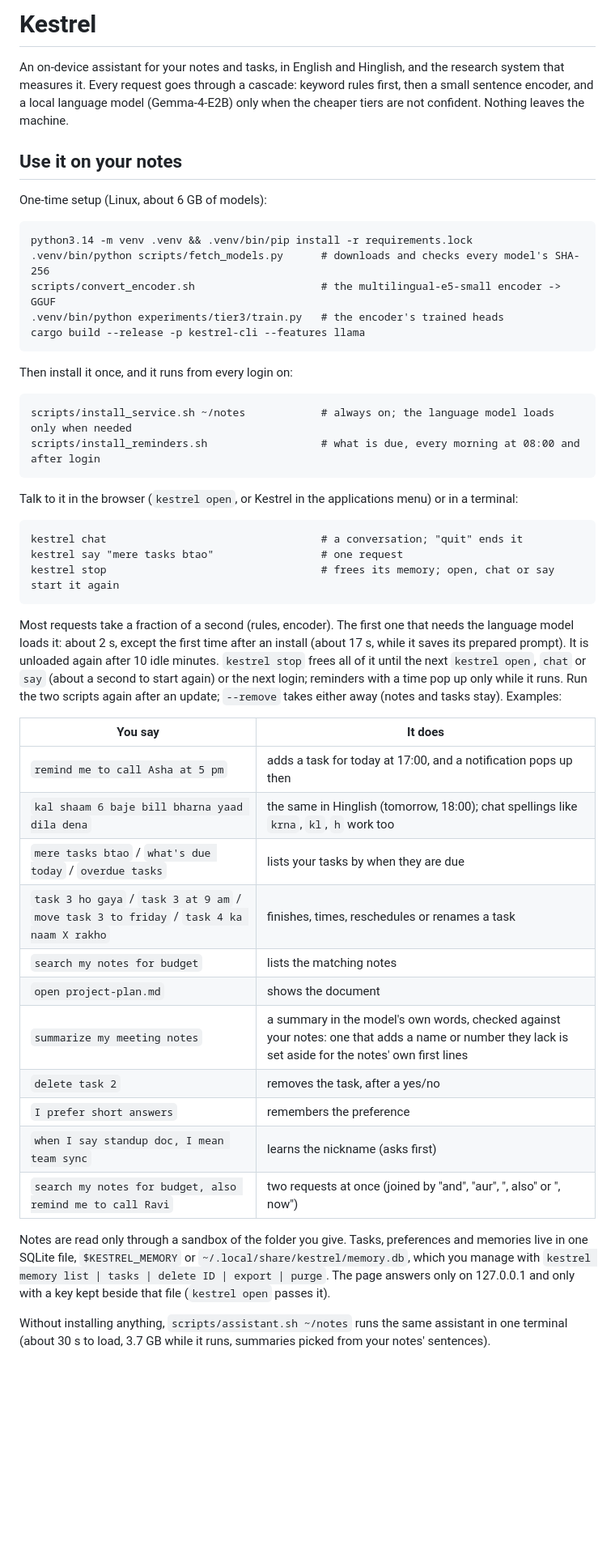
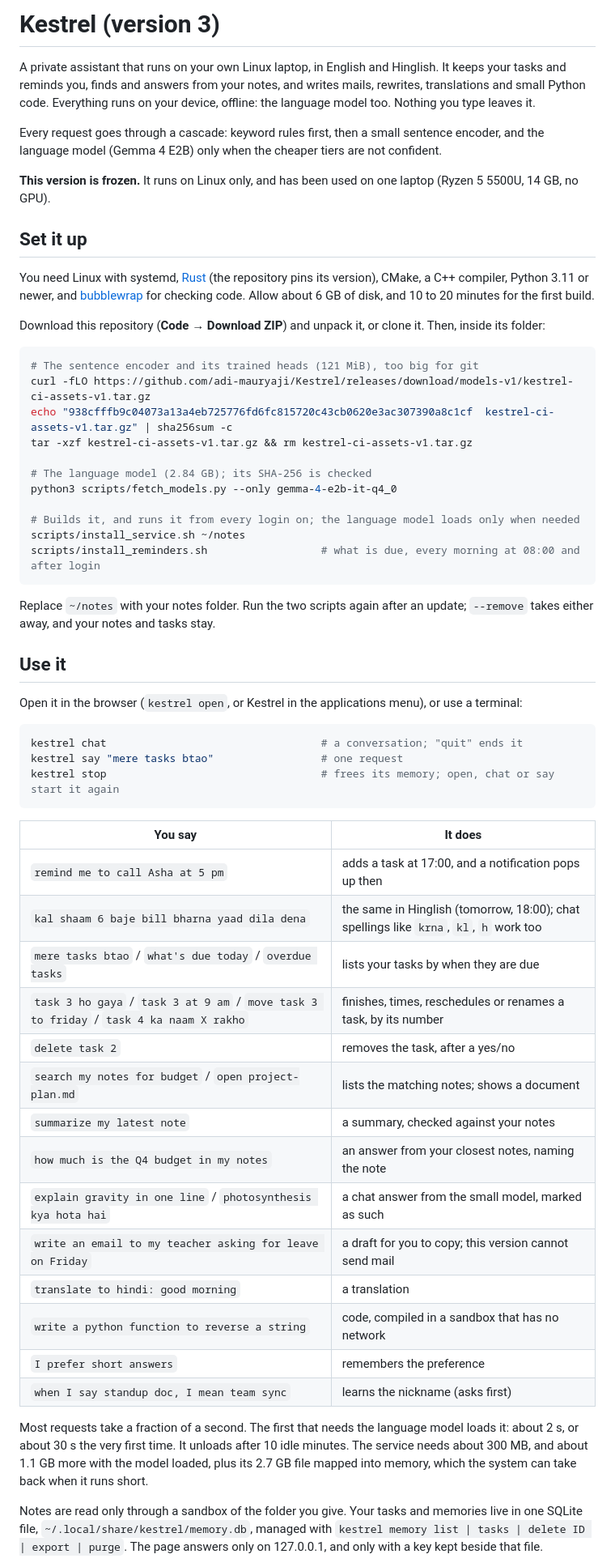
Before and after one commit to adi-mauryaji/Kestrel, a Markdown page: README.md, the part around one of its changes. Shown at 81% size. GitHub-like rendering; blank space fills up the shorter version.

Commit message:
docs(v3): the README says what version 3 is and how to run it from a ZIP
feat/v3 is about to be what people download, and its README still described v2:
"anything else gets I can't do that", no chat or mail, a setup that fetched
every research model and needed a torch environment it did not mention. Tried
from GitHub's real ZIP with this commit's code: the encoder and heads from the
models-v1 release, Gemma alone, tasks, notes, chat, translation and code all
answer. The limits are the acceptance run's and that run's. No code changes.

Co-Authored-By: Claude Opus 5.5 <noreply@anthropic.com>

````diff
--- a/README.md
+++ b/README.md
@@ -1,63 +1,71 @@
-# Kestrel
+# Kestrel (version 3)
 
-An on-device assistant for your notes and tasks, in English and Hinglish, and the research system that
-measures it. Every request goes through a cascade: keyword rules first, then a small sentence encoder, and
-a local language model (Gemma-4-E2B) only when the cheaper tiers are not confident. Nothing leaves the
-machine.
+A private assistant that runs on your own Linux laptop, in English and Hinglish. It keeps your tasks and reminds you,
+finds and answers from your notes, and writes mails, rewrites, translations and small Python code. Everything runs on
+your device, offline: the language model too. Nothing you type leaves it.
 
-## Use it on your notes
+Every request goes through a cascade: keyword rules first, then a small sentence encoder, and the language model
+(Gemma 4 E2B) only when the cheaper tiers are not confident.
 
-One-time setup (Linux, about 6 GB of models):
+**This version is frozen.** It runs on Linux only, and has been used on one laptop (Ryzen 5 5500U, 14 GB, no GPU).
 
-```
-python3.14 -m venv .venv && .venv/bin/pip install -r requirements.lock
-.venv/bin/python scripts/fetch_models.py      # downloads and checks every model's SHA-256
-scripts/convert_encoder.sh                    # the multilingual-e5-small encoder -> GGUF
-.venv/bin/python experiments/tier3/train.py   # the encoder's trained heads
-cargo build --release -p kestrel-cli --features llama
-```
+## Set it up
 
-Then install it once, and it runs from every login on:
+You need Linux with systemd, [Rust](https://rustup.rs) (the repository pins its version), CMake, a C++ compiler,
+Python 3.11 or newer, and [bubblewrap](https://github.com/containers/bubblewrap) for checking code. Allow about 6 GB of
+disk, and 10 to 20 minutes for the first build.
 
-```
-scripts/install_service.sh ~/notes            # always on; the language model loads only when needed
+Download this repository (**Code → Download ZIP**) and unpack it, or clone it. Then, inside its folder:
+
+```sh
+# The sentence encoder and its trained heads (121 MiB), too big for git
+curl -fLO https://github.com/adi-mauryaji/Kestrel/releases/download/models-v1/kestrel-ci-assets-v1.tar.gz
+echo "938cfffb9c04073a13a4eb725776fd6fc815720c43cb0620e3ac307390a8c1cf  kestrel-ci-assets-v1.tar.gz" | sha256sum -c
+tar -xzf kestrel-ci-assets-v1.tar.gz && rm kestrel-ci-assets-v1.tar.gz
+
+# The language model (2.84 GB); its SHA-256 is checked
+python3 scripts/fetch_models.py --only gemma-4-e2b-it-q4_0
+
+# Builds it, and runs it from every login on; the language model loads only when needed
+scripts/install_service.sh ~/notes
 scripts/install_reminders.sh                  # what is due, every morning at 08:00 and after login
 ```
 
-Talk to it in the browser (`kestrel open`, or Kestrel in the applications menu) or in a terminal:
+Replace `~/notes` with your notes folder. Run the two scripts again after an update; `--remove` takes either away, and
+your notes and tasks stay.
 
-```
+## Use it
+
+Open it in the browser (`kestrel open`, or Kestrel in the applications menu), or use a terminal:
+
+```sh
 kestrel chat                                  # a conversation; "quit" ends it
 kestrel say "mere tasks btao"                 # one request
 kestrel stop                                  # frees its memory; open, chat or say start it again
 ```
 
-Most requests take a fraction of a second (rules, encoder). The first one that needs the language model
-loads it: about 2 s, except the first time after an install (about 17 s, while it saves its prepared
-prompt). It is unloaded again after 10 idle minutes. `kestrel stop` frees all of it until
-the next `kestrel open`, `chat` or `say` (about a second to start again) or the next login; reminders with
-a time pop up only while it runs. Run the two scripts again after an update; `--remove` takes either
-away (notes and tasks stay). Examples:
-
 | You say | It does |
 |---|---|
-| `remind me to call Asha at 5 pm` | adds a task for today at 17:00, and a notification pops up then |
+| `remind me to call Asha at 5 pm` | adds a task at 17:00, and a notification pops up then |
 | `kal shaam 6 baje bill bharna yaad dila dena` | the same in Hinglish (tomorrow, 18:00); chat spellings like `krna`, `kl`, `h` work too |
 | `mere tasks btao` / `what's due today` / `overdue tasks` | lists your tasks by when they are due |
-| `task 3 ho gaya` / `task 3 at 9 am` / `move task 3 to friday` / `task 4 ka naam X rakho` | finishes, times, reschedules or renames a task |
-| `search my notes for budget` | lists the matching notes |
-| `open project-plan.md` | shows the document |
-| `summarize my meeting notes` | a summary in the model's own words, checked against your notes: one that adds a name or number they lack is set aside for the notes' own first lines |
+| `task 3 ho gaya` / `task 3 at 9 am` / `move task 3 to friday` / `task 4 ka naam X rakho` | finishes, times, reschedules or renames a task, by its number |
 | `delete task 2` | removes the task, after a yes/no |
+| `search my notes for budget` / `open project-plan.md` | lists the matching notes; shows a document |
+| `summarize my latest note` | a summary, checked against your notes |
+| `how much is the Q4 budget in my notes` | an answer from your closest notes, naming the note |
+| `explain gravity in one line` / `photosynthesis kya hota hai` | a chat answer from the small model, marked as such |
+| `write an email to my teacher asking for leave on Friday` | a draft for you to copy; this version cannot send mail |
+| `translate to hindi: good morning` | a translation |
+| `write a python function to reverse a string` | code, compiled in a sandbox that has no network |
 | `I prefer short answers` | remembers the preference |
 | `when I say standup doc, I mean team sync` | learns the nickname (asks first) |
-| `search my notes for budget, also remind me to call Ravi` | two requests at once (joined by "and", "aur", ", also" or ", now") |
 
-Notes are read only through a sandbox of the folder you give. Tasks, preferences and memories live in one
-SQLite file, `$KESTREL_MEMORY` or `~/.local/share/kestrel/memory.db`, which you manage with
-`kestrel memory list | tasks | delete ID | export | purge`. The page answers only on 127.0.0.1 and only with
-a key kept beside that file (`kestrel open` passes it).
+Most requests take a fraction of a second. The first that needs the language model loads it: about 2 s, or about 30 s
+the very first time. It unloads after 10 idle minutes. The service needs about 300 MB, and about 1.1 GB more with the
+model loaded, plus its 2.7 GB file mapped into memory, which the system can take back when it runs short.
 
-Without installing anything, `scripts/assistant.sh ~/notes` runs the same assistant in one terminal (about
-30 s to load, 3.7 GB while it runs, summaries picked from your notes' sentences).
+Notes are read only through a sandbox of the folder you give. Your tasks and memories live in one SQLite file,
+`~/.local/share/kestrel/memory.db`, managed with `kestrel memory list | tasks | delete ID | export | purge`. The page
+answers only on 127.0.0.1, and only with a key kept beside that file.
 
````
Also changed, not shown: other parts of README.md (+26 -14 lines).
